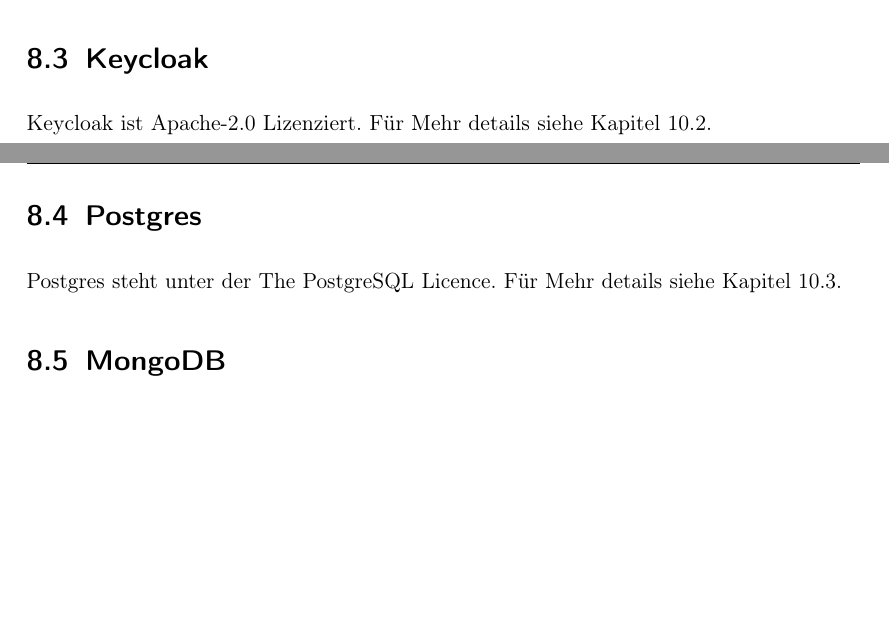
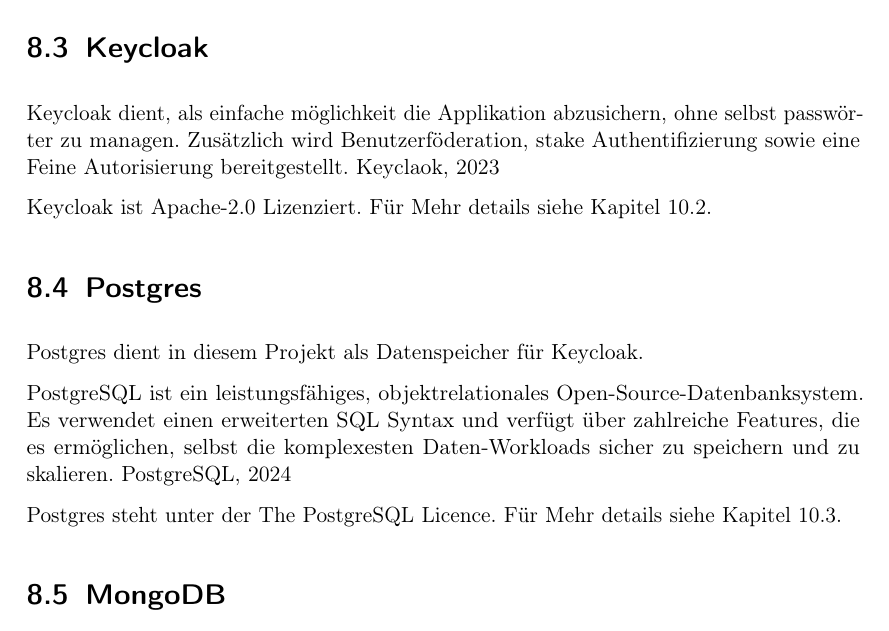
Before and after one commit to MaxTrautwein/AStA-Digital-Forms, a LaTeX book (Doc/main.tex, which reads Doc/paragraphs/Techno.tex): two parts of pages 32 and 33 of 39 before the commit and part of page 33 of 39 after it, the two joined at a grey line, cut so that both start at the same text, the shorter picture padded with empty space. Compiled offline with pdfLaTeX.

Commit message:
#28 added postgres and Keyclak

```diff
--- a/Doc/paragraphs/Techno.tex
+++ b/Doc/paragraphs/Techno.tex
@@ -29,12 +29,21 @@
 
 \section{Keycloak}
 
+Keycloak dient, als einfache möglichkeit die Applikation abzusichern, ohne selbst passwörter zu managen.
+Zusätzlich wird Benutzerföderation, stake Authentifizierung sowie eine Feine Autorisierung bereitgestellt.
+\cite{about-keycloak}
+
 Keycloak ist Apache-2.0 Lizenziert.
 Für Mehr details siehe \refk{sec:apache-2.0}.
 
 \section{Postgres}
 
-%https://www.postgresql.org/about/
+Postgres dient in diesem Projekt als Datenspeicher für Keycloak.
+
+PostgreSQL ist ein leistungsfähiges, objektrelationales Open-Source-Datenbanksystem.
+Es verwendet einen erweiterten SQL Syntax und verfügt über zahlreiche Features,
+die es ermöglichen, selbst die komplexesten Daten-Workloads sicher zu speichern und zu skalieren.
+\cite{about-postgres}
 
 Postgres steht unter der The PostgreSQL Licence.
 Für Mehr details siehe \refk{sec:the-postgresql-licence}.
```
Also changed, not shown: Doc/bib/online.bib (+18 -0 lines).
